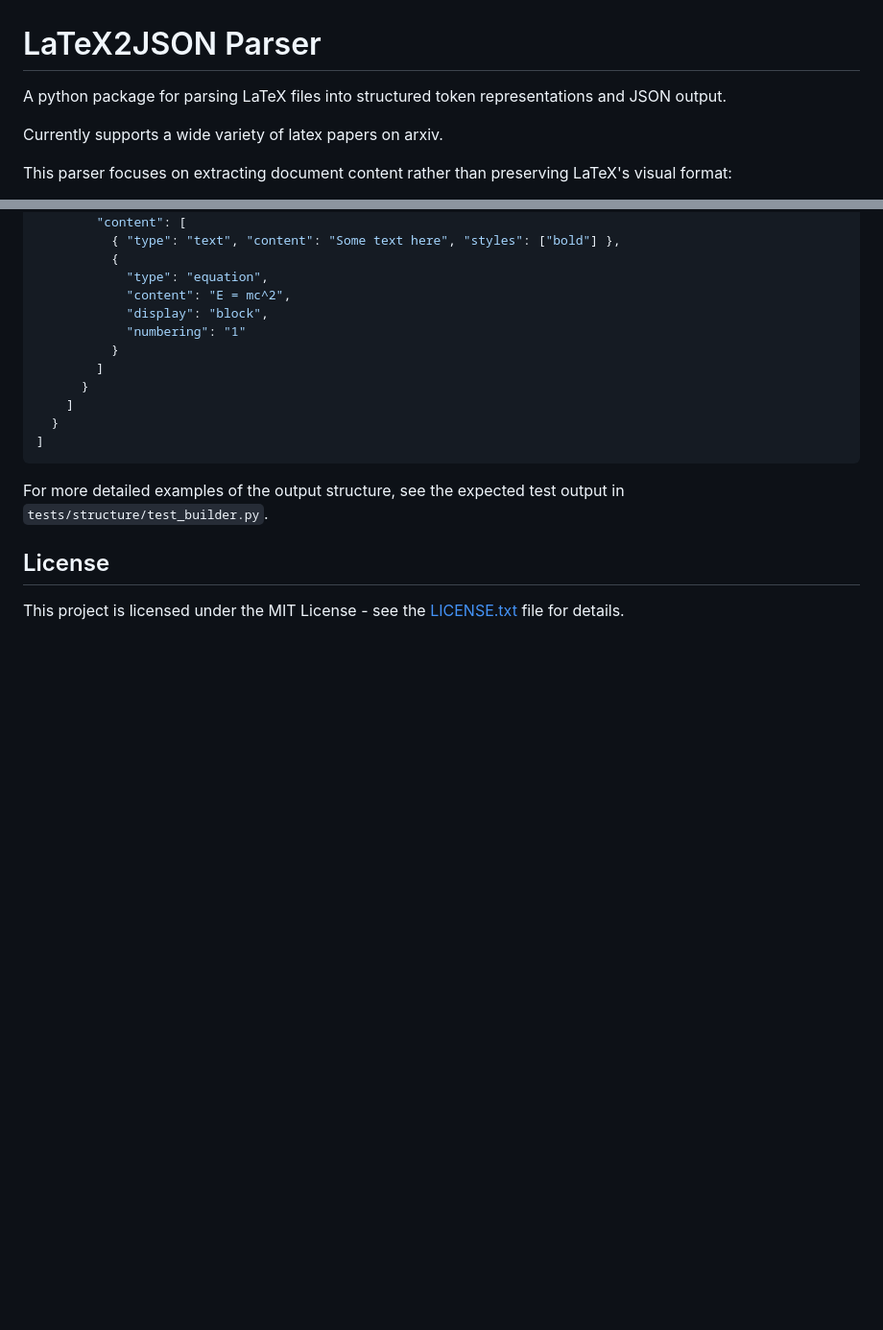
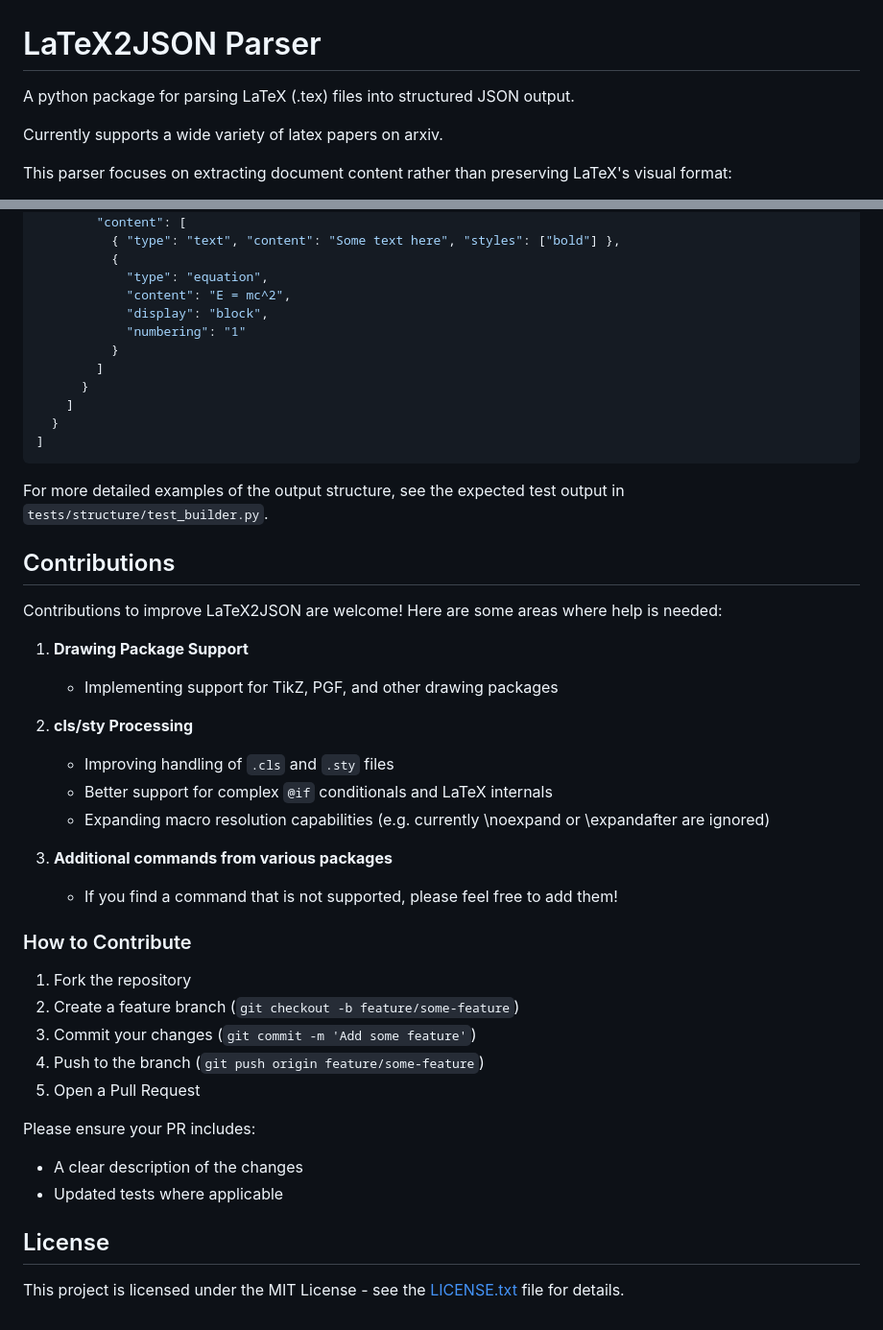
Before and after one commit to mrlooi/latex2json, a Markdown page: README.md, 2 parts joined by grey strips. Shown: that part at 96% size. GitHub-like rendering; blank space fills up the shorter version.

Commit message:
add contribution section in readme

```diff
--- a/README.md
+++ b/README.md
@@ -1,6 +1,6 @@
 # LaTeX2JSON Parser
 
-A python package for parsing LaTeX files into structured token representations and JSON output.
+A python package for parsing LaTeX (.tex) files into structured JSON output.
 
 Currently supports a wide variety of latex papers on arxiv.
 
@@ -133,6 +133,37 @@ The parser generates a structured JSON output that preserves the document hierar
 
 For more detailed examples of the output structure, see the expected test output in `tests/structure/test_builder.py`.
 
+## Contributions
+
+Contributions to improve LaTeX2JSON are welcome! Here are some areas where help is needed:
+
+1. **Drawing Package Support**
+
+   - Implementing support for TikZ, PGF, and other drawing packages
+
+2. **cls/sty Processing**
+
+   - Improving handling of `.cls` and `.sty` files
+   - Better support for complex `@if` conditionals and LaTeX internals
+   - Expanding macro resolution capabilities (e.g. currently \noexpand or \expandafter are ignored)
+
+3. **Additional commands from various packages**
+
+   - If you find a command that is not supported, please feel free to add them!
+
+### How to Contribute
+
+1. Fork the repository
+2. Create a feature branch (`git checkout -b feature/some-feature`)
+3. Commit your changes (`git commit -m 'Add some feature'`)
+4. Push to the branch (`git push origin feature/some-feature`)
+5. Open a Pull Request
+
+Please ensure your PR includes:
+
+- A clear description of the changes
+- Updated tests where applicable
+
 ## License
 
 This project is licensed under the MIT License - see the [LICENSE.txt](LICENSE.txt) file for details.
```
